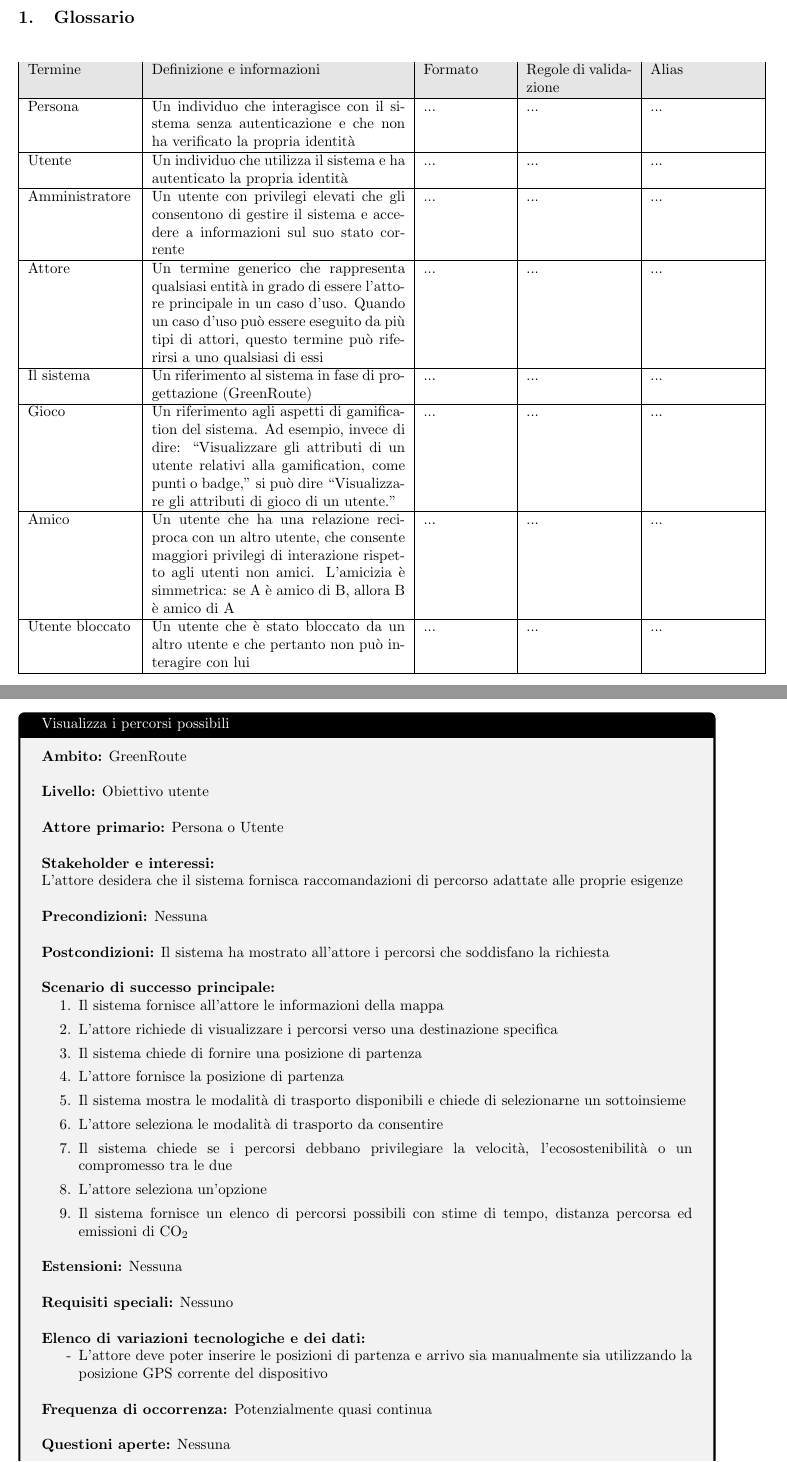
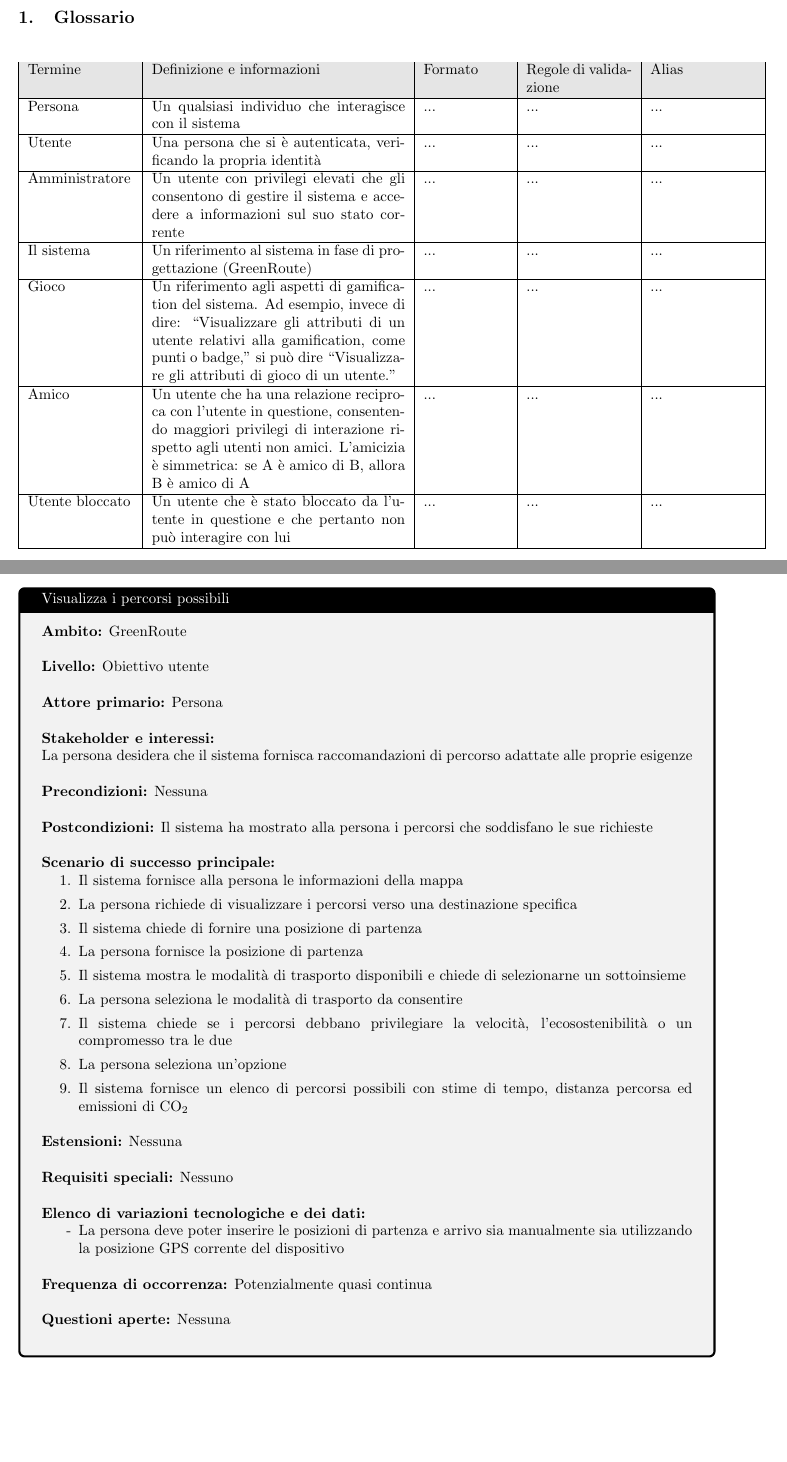
Before and after one commit to Software-Engineering-Unimib/lo-presti-greenroute-lop, a LaTeX document (documents/specifications/main.tex, which reads documents/specifications/tex/analysis/glossary.tex, documents/specifications/tex/analysis/use_cases.tex): two parts of pages 2 and 6 of 8, joined at a grey line, cut so that both start at the same text, the shorter picture padded with empty space. Compiled offline with pdfLaTeX.

Commit message:
docs(specifications): modifica le specifiche in modo da trattare l'attore Persona come una generalizzazione di Utente e correggi alcuni errori

```diff
--- a/documents/specifications/tex/analysis/glossary.tex
+++ b/documents/specifications/tex/analysis/glossary.tex
@@ -7,19 +7,15 @@
 			Termine & Definizione e informazioni & Formato & Regole di validazione & Alias \\
 		\hline
 			Persona &
-			Un individuo che interagisce con il sistema senza autenticazione e che non ha verificato la propria identità &
+			Un qualsiasi individuo che interagisce con il sistema &
 			... & ... & ... \\
 		\hline
 			Utente &
-			Un individuo che utilizza il sistema e ha autenticato la propria identità &
+			Una persona che si è autenticata, verificando la propria identità &
 			... & ... & ... \\
 		\hline
 			Amministratore &
 			Un utente con privilegi elevati che gli consentono di gestire il sistema e accedere a informazioni sul suo stato corrente &
-			... & ... & ... \\
-		\hline
-			Attore &
-			Un termine generico che rappresenta qualsiasi entità in grado di essere l’attore principale in un caso d’uso. Quando un caso d’uso può essere eseguito da più tipi di attori, questo termine può riferirsi a uno qualsiasi di essi &
 			... & ... & ... \\
 		\hline
 			Il sistema &
@@ -33,11 +29,11 @@
 			... & ... & ... \\
 		\hline
 			Amico &
-			Un utente che ha una relazione reciproca con un altro utente, che consente maggiori privilegi di interazione rispetto agli utenti non amici. L’amicizia è simmetrica: se A è amico di B, allora B è amico di A &
+			Un utente che ha una relazione reciproca con l'utente in questione, consentendo maggiori privilegi di interazione rispetto agli utenti non amici. L’amicizia è simmetrica: se A è amico di B, allora B è amico di A &
 			... & ... & ... \\
 		\hline
 			Utente bloccato &
-			Un utente che è stato bloccato da un altro utente e che pertanto non può interagire con lui &
+			Un utente che è stato bloccato da l'utente in questione e che pertanto non può interagire con lui &
 			... & ... & ... \\
 		\hline
 	\end{tabular}
--- a/documents/specifications/tex/analysis/use_cases.tex
+++ b/documents/specifications/tex/analysis/use_cases.tex
@@ -115,26 +115,26 @@
 	Obiettivo utente \\
 
 	\textbf{Attore primario:}
-	Persona o Utente \\
+	Persona \\
 
 	\textbf{Stakeholder e interessi:} \\
-	L’attore desidera che il sistema fornisca raccomandazioni di percorso adattate alle proprie esigenze \\
+	La persona desidera che il sistema fornisca raccomandazioni di percorso adattate alle proprie esigenze \\
 
 	\textbf{Precondizioni:} Nessuna \\
 
 	\textbf{Postcondizioni:}
-	Il sistema ha mostrato all’attore i percorsi che soddisfano la richiesta \\
+	Il sistema ha mostrato alla persona i percorsi che soddisfano le sue richieste \\
 
 	\textbf{Scenario di successo principale:}
 	\begin{enumerate}[itemsep=0pt, topsep=0pt]
-		\item Il sistema fornisce all’attore le informazioni della mappa
-		\item L’attore richiede di visualizzare i percorsi verso una destinazione specifica
+		\item Il sistema fornisce alla persona le informazioni della mappa
+		\item La persona richiede di visualizzare i percorsi verso una destinazione specifica
 		\item Il sistema chiede di fornire una posizione di partenza
-		\item L’attore fornisce la posizione di partenza
+		\item La persona fornisce la posizione di partenza
 		\item Il sistema mostra le modalità di trasporto disponibili e chiede di selezionarne un sottoinsieme
-		\item L’attore seleziona le modalità di trasporto da consentire
+		\item La persona seleziona le modalità di trasporto da consentire
 		\item Il sistema chiede se i percorsi debbano privilegiare la velocità, l’ecosostenibilità o un compromesso tra le due
-		\item L’attore seleziona un’opzione
+		\item La persona seleziona un’opzione
 		\item Il sistema fornisce un elenco di percorsi possibili con stime di tempo, distanza percorsa ed emissioni di CO\textsubscript{2}
 	\end{enumerate}
 	\vspace{1\baselineskip}
@@ -145,7 +145,7 @@
 
 	\textbf{Elenco di variazioni tecnologiche e dei dati:}
 	\begin{itemize}[label=-,itemsep=0pt, topsep=0pt]
-		\item L’attore deve poter inserire le posizioni di partenza e arrivo sia manualmente sia utilizzando la posizione GPS corrente del dispositivo
+		\item La persona deve poter inserire le posizioni di partenza e arrivo sia manualmente sia utilizzando la posizione GPS corrente del dispositivo
 	\end{itemize}
 	\vspace{1\baselineskip}
 
```
Also changed, not shown: documents/management/main.tex (+1 -1 lines), documents/specifications/main.tex (+1 -1 lines), documents/specifications/tex/analysis/domain_class_diagram.tex (+15 -12 lines), documents/specifications/tex/analysis/use_case_diagram.tex (+1 -1 lines).
